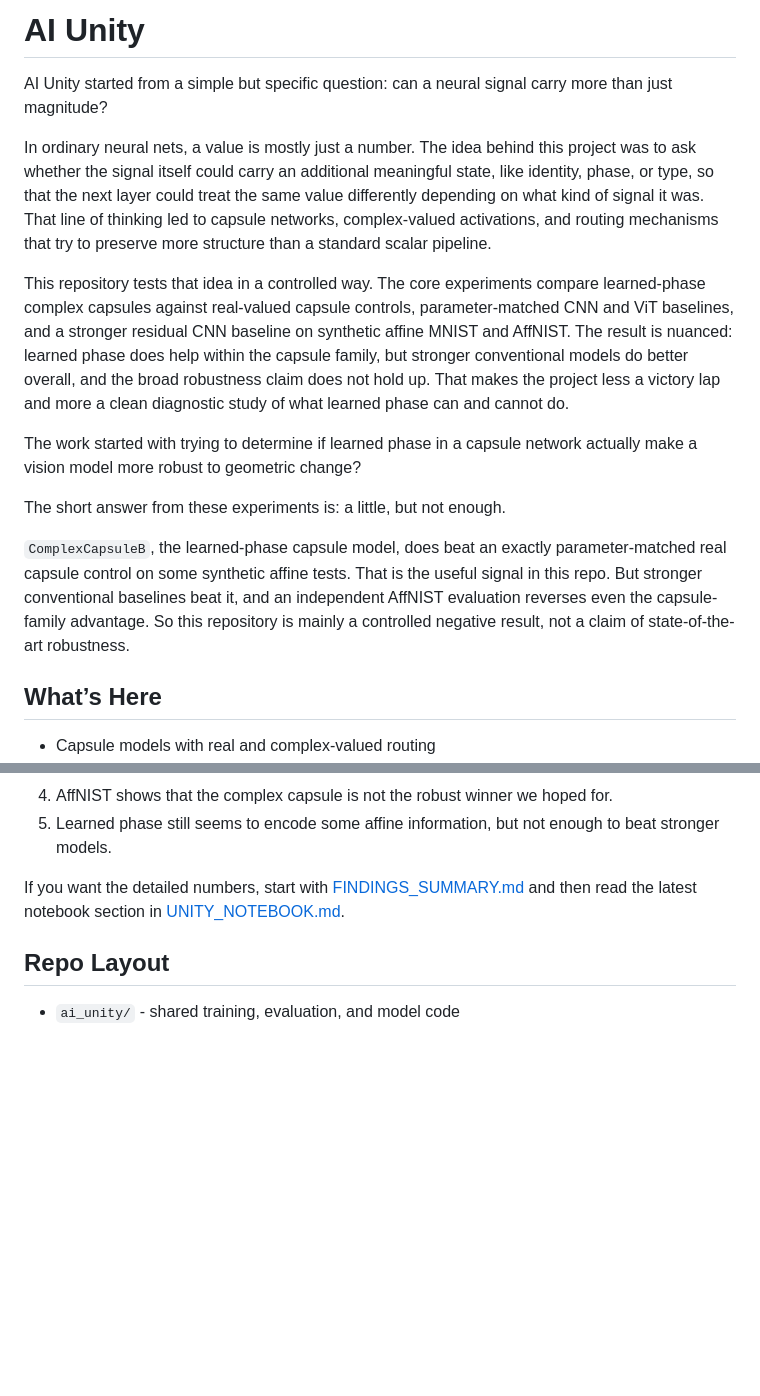
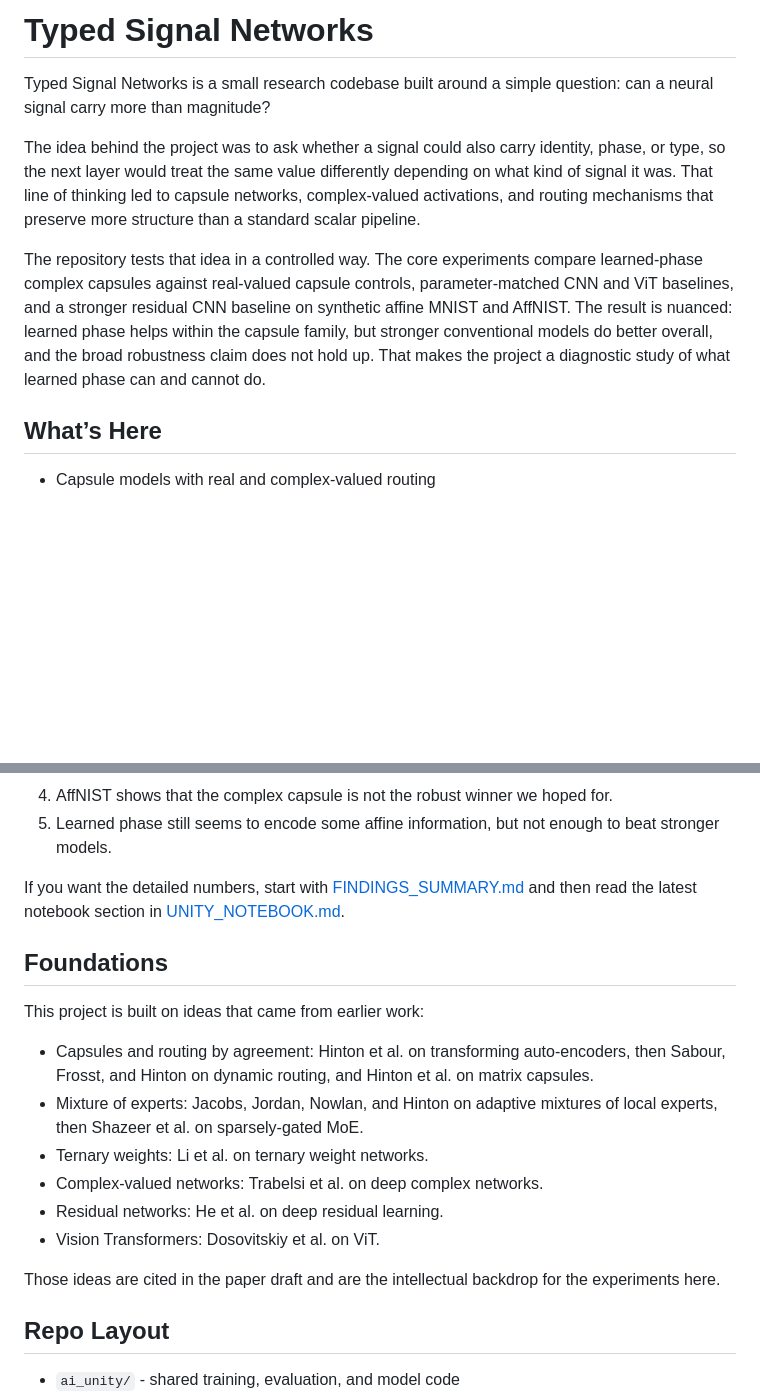
Before and after one commit to jimdawdy-hub/typed-signal-networks, a Markdown page: README.md, 2 parts joined by grey strips. GitHub-like rendering; blank space fills up the shorter version.

Commit message:
Rename project and add citations

```diff
--- a/README.md
+++ b/README.md
@@ -1,19 +1,10 @@
-# AI Unity
+# Typed Signal Networks
 
-AI Unity started from a simple but specific question: can a neural signal carry more than just magnitude?
+Typed Signal Networks is a small research codebase built around a simple question: can a neural signal carry more than magnitude?
 
-In ordinary neural nets, a value is mostly just a number. The idea behind this project was to ask whether the signal itself could carry an additional meaningful state, like identity, phase, or type, so that the next layer could treat
-the same value differently depending on what kind of signal it was. That line of thinking led to capsule networks, complex-valued activations, and routing mechanisms that try to preserve more structure than a standard scalar pipeline.
+The idea behind the project was to ask whether a signal could also carry identity, phase, or type, so the next layer would treat the same value differently depending on what kind of signal it was. That line of thinking led to capsule networks, complex-valued activations, and routing mechanisms that preserve more structure than a standard scalar pipeline.
 
-This repository tests that idea in a controlled way. The core experiments compare learned-phase complex capsules against real-valued capsule controls, parameter-matched CNN and ViT baselines, and a stronger residual CNN baseline on
-synthetic affine MNIST and AffNIST. The result is nuanced: learned phase does help within the capsule family, but stronger conventional models do better overall, and the broad robustness claim does not hold up. That makes the project
-less a victory lap and more a clean diagnostic study of what learned phase can and cannot do.
-
-The work started with trying to determine if learned phase in a capsule network actually make a vision model more robust to geometric change?
-
-The short answer from these experiments is: a little, but not enough.
-
-`ComplexCapsuleB`, the learned-phase capsule model, does beat an exactly parameter-matched real capsule control on some synthetic affine tests. That is the useful signal in this repo. But stronger conventional baselines beat it, and an independent AffNIST evaluation reverses even the capsule-family advantage. So this repository is mainly a controlled negative result, not a claim of state-of-the-art robustness.
+The repository tests that idea in a controlled way. The core experiments compare learned-phase complex capsules against real-valued capsule controls, parameter-matched CNN and ViT baselines, and a stronger residual CNN baseline on synthetic affine MNIST and AffNIST. The result is nuanced: learned phase helps within the capsule family, but stronger conventional models do better overall, and the broad robustness claim does not hold up. That makes the project a diagnostic study of what learned phase can and cannot do.
 
 ## What’s Here
 
@@ -37,6 +28,19 @@ At a high level:
 5. Learned phase still seems to encode some affine information, but not enough to beat stronger models.
 
 If you want the detailed numbers, start with [FINDINGS_SUMMARY.md](FINDINGS_SUMMARY.md) and then read the latest notebook section in [UNITY_NOTEBOOK.md](UNITY_NOTEBOOK.md).
+
+## Foundations
+
+This project is built on ideas that came from earlier work:
+
+- Capsules and routing by agreement: Hinton et al. on transforming auto-encoders, then Sabour, Frosst, and Hinton on dynamic routing, and Hinton et al. on matrix capsules.
+- Mixture of experts: Jacobs, Jordan, Nowlan, and Hinton on adaptive mixtures of local experts, then Shazeer et al. on sparsely-gated MoE.
+- Ternary weights: Li et al. on ternary weight networks.
+- Complex-valued networks: Trabelsi et al. on deep complex networks.
+- Residual networks: He et al. on deep residual learning.
+- Vision Transformers: Dosovitskiy et al. on ViT.
+
+Those ideas are cited in the paper draft and are the intellectual backdrop for the experiments here.
 
 ## Repo Layout
 
```
Also changed, not shown: PAPER_DRAFT.md (+13 -13 lines).
